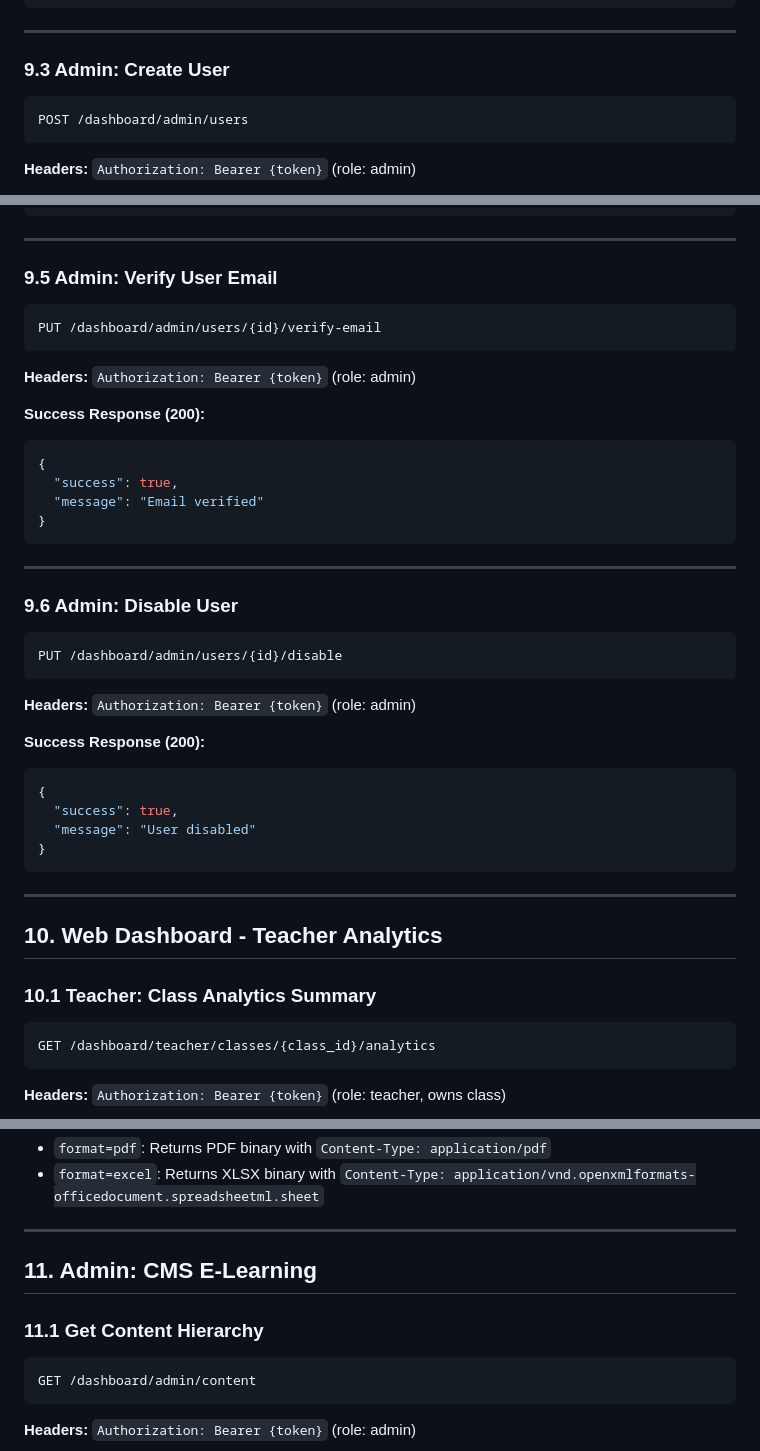
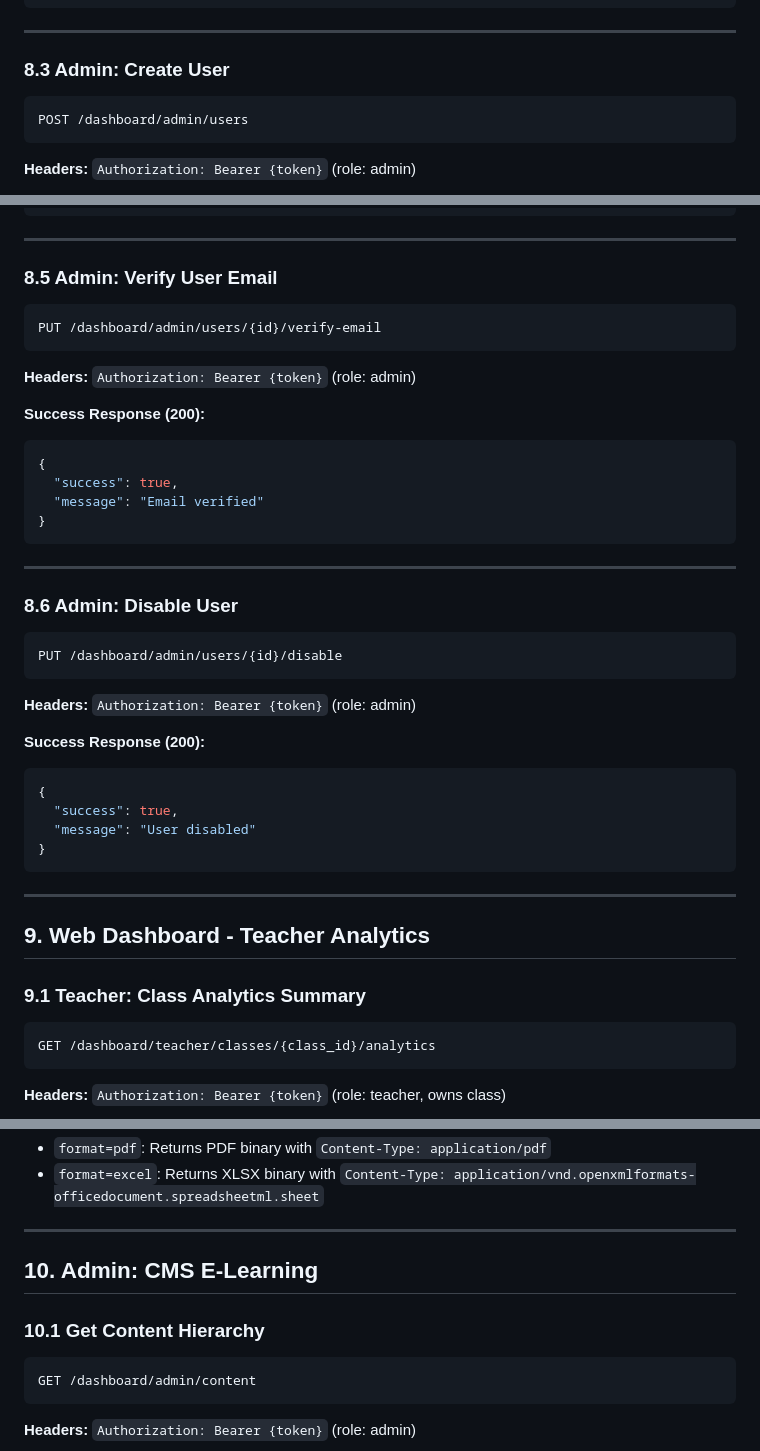
Before and after one commit to Andndre/civic_pulse, a Markdown page: API_SPECIFICATION.md, 3 parts joined by grey strips. Rendered like a GitHub page.

````diff
--- a/API_SPECIFICATION.md
+++ b/API_SPECIFICATION.md
@@ -1257,7 +1163,7 @@ GET /dashboard/admin/users
 
 ---
 
-### 9.3 Admin: Create User
+### 8.3 Admin: Create User
 
 ```
 POST /dashboard/admin/users
@@ -1319,7 +1225,7 @@ PUT /dashboard/admin/users/{id}
 
 ---
 
-### 9.5 Admin: Verify User Email
+### 8.5 Admin: Verify User Email
 
 ```
 PUT /dashboard/admin/users/{id}/verify-email
@@ -1338,7 +1244,7 @@ PUT /dashboard/admin/users/{id}/verify-email
 
 ---
 
-### 9.6 Admin: Disable User
+### 8.6 Admin: Disable User
 
 ```
 PUT /dashboard/admin/users/{id}/disable
@@ -1357,9 +1263,9 @@ PUT /dashboard/admin/users/{id}/disable
 
 ---
 
-## 10. Web Dashboard - Teacher Analytics
-
-### 10.1 Teacher: Class Analytics Summary
+## 9. Web Dashboard - Teacher Analytics
+
+### 9.1 Teacher: Class Analytics Summary
 
 ```
 GET /dashboard/teacher/classes/{class_id}/analytics
@@ -1550,9 +1456,9 @@ GET /dashboard/teacher/classes/{class_id}/export
 
 ---
 
-## 11. Admin: CMS E-Learning
-
-### 11.1 Get Content Hierarchy
+## 10. Admin: CMS E-Learning
+
+### 10.1 Get Content Hierarchy
 
 ```
 GET /dashboard/admin/content
````
Also changed, not shown: other parts of API_SPECIFICATION.md (+13 -140 lines).
